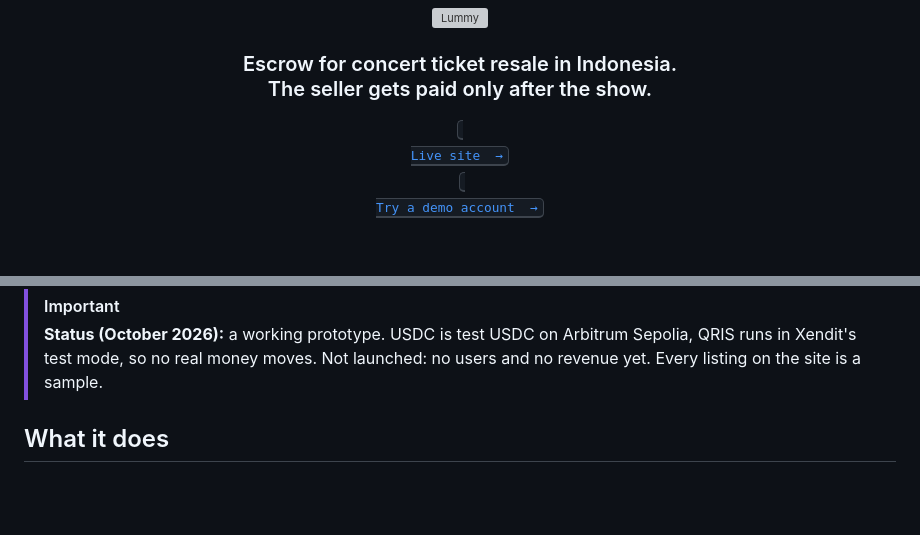
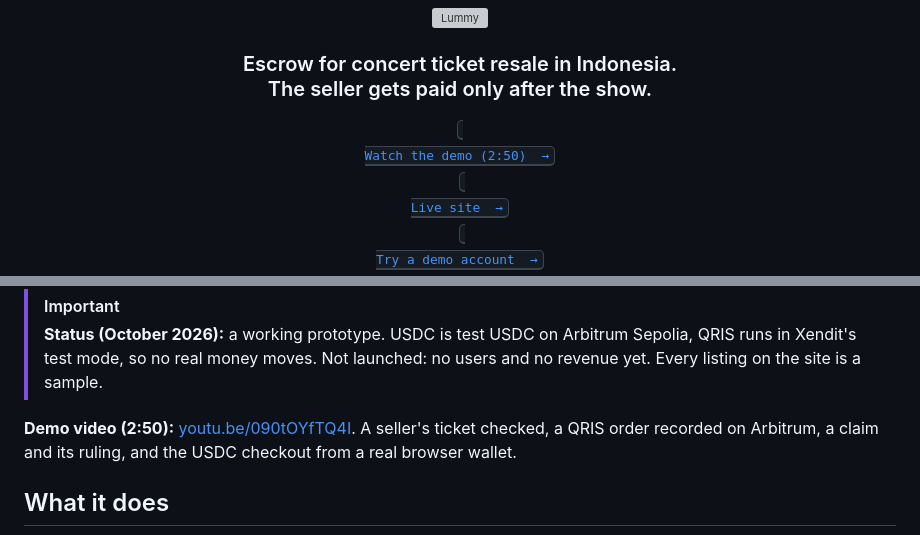
Before and after one commit to Lummy-Ticket/lummy, a Markdown page: README.md, 2 parts joined by grey strips. GitHub-like rendering; blank space fills up the shorter version; grey boxes are pictures that could not be loaded.

Commit message:
Public README: the 2:50 demo video, as the first button and under the status note

```diff
--- a/README.md
+++ b/README.md
@@ -4,6 +4,8 @@
 
 ### Escrow for concert ticket resale in Indonesia.<br>The seller gets paid only after the show.
 
+[<kbd> <br> Watch the demo (2:50) &nbsp;→ <br> </kbd>](https://youtu.be/090tOYfTQ4I)
+&nbsp;
 [<kbd> <br> Live site &nbsp;→ <br> </kbd>](https://lummy.id)
 &nbsp;
 [<kbd> <br> Try a demo account &nbsp;→ <br> </kbd>](https://lummy.id/login#demo)
@@ -28,6 +30,8 @@
 
 > [!IMPORTANT]
 > **Status (October 2026):** a working prototype. USDC is test USDC on Arbitrum Sepolia, QRIS runs in Xendit's test mode, so no real money moves. Not launched: no users and no revenue yet. Every listing on the site is a sample.
+
+**Demo video (2:50):** [youtu.be/090tOYfTQ4I](https://youtu.be/090tOYfTQ4I). A seller's ticket checked, a QRIS order recorded on Arbitrum, a claim and its ruling, and the USDC checkout from a real browser wallet.
 
 ## What it does
 
```
